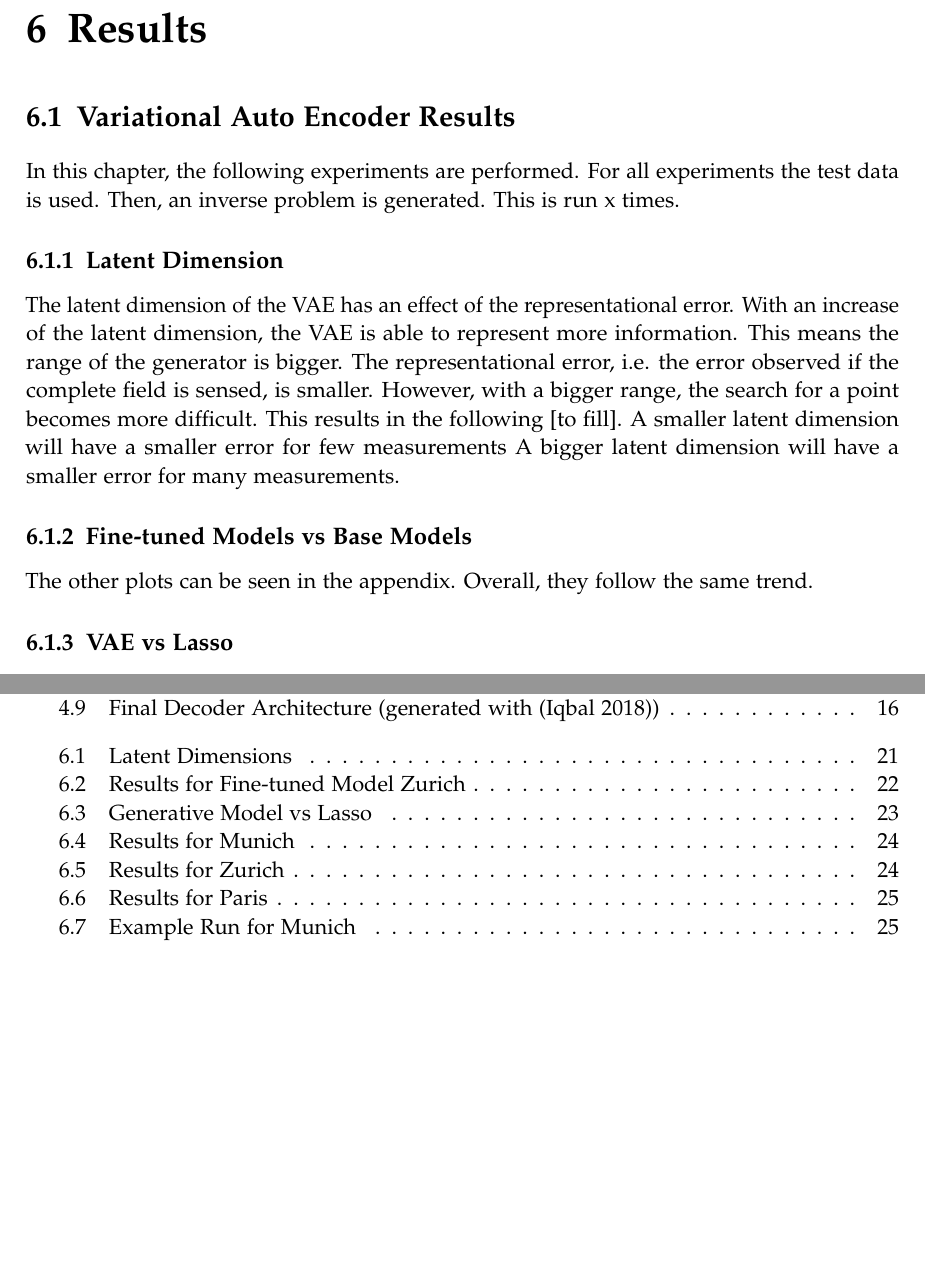
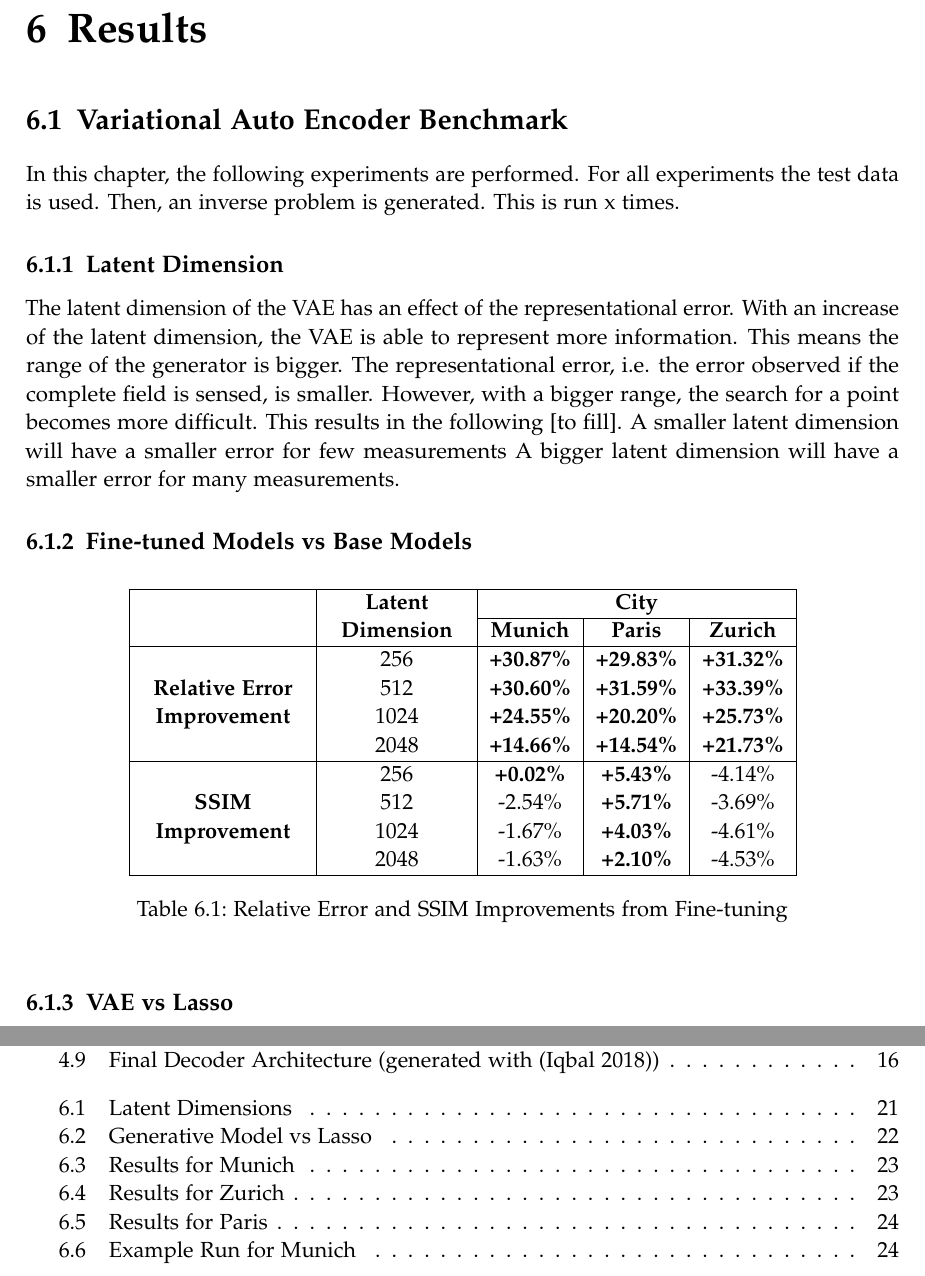
Before and after one commit to must1d/masters-thesis, a LaTeX thesis (main.tex, which reads chapters/06_results.tex): two parts of pages 28 and 36 of 39 before the commit and two parts of pages 28 and 35 of 38 after it, joined at a grey line, cut so that both start at the same text, the shorter picture padded with empty space. Compiled offline with pdfLaTeX.

Commit message:
Replaces Plot with Table for Fine-tuning

```diff
--- a/chapters/06_results.tex
+++ b/chapters/06_results.tex
@@ -2,7 +2,7 @@
 % Add the above to each chapter to make compiling the PDF easier in some editors.
 
 \chapter{Results}\label{chapter:results}
-\section{Variational Auto Encoder Results}
+\section{Variational Auto Encoder Benchmark}
 In this chapter, the following experiments are performed.
 For all experiments the test data is used.
 Then, an inverse problem is generated.
@@ -24,13 +24,40 @@ A smaller latent dimension will have a smaller error for few measurements
 A bigger latent dimension will have a smaller error for many measurements.
 
 \subsection{Fine-tuned Models vs Base Models}
-\begin{figure}[h!]
+
+\begin{table}[h]
     \centering
-    \includegraphics[width=\textwidth]{figures/06_results/fine_tuned_zuerich.eps}
-    \caption{Results for Fine-tuned Model Zurich}
-\end{figure}
-The other plots can be seen in the appendix.
-Overall, they follow the same trend.
+    \begin{tabular}{|c|c|c|c|c|}
+        \hline
+        \multirow{2}{*}{} & \multirow{2}*{\begin{tabular}{c}\textbf{Latent}\\\textbf{Dimension}\end{tabular}} & \multicolumn{3}{c|}{\textbf{City}} \\
+        \cline{3-5}
+        & & \textbf{Munich} & \textbf{Paris} & \textbf{Zurich} \\
+        \hline
+        \multirow{4}*{\begin{tabular}{c}\textbf{Relative Error}\\\textbf{Improvement}\end{tabular}}
+            & 256 & \textbf{+30.87\%} & \textbf{+29.83\%} & \textbf{+31.32\%} \\
+            & 512 & \textbf{+30.60\%} & \textbf{+31.59\%} & \textbf{+33.39\%} \\
+            & 1024 & \textbf{+24.55\%} & \textbf{+20.20\%} & \textbf{+25.73\%} \\
+            & 2048 & \textbf{+14.66\%} & \textbf{+14.54\%} & \textbf{+21.73\%} \\
+        \hline
+        \multirow{4}{*}{\begin{tabular}{c}\textbf{SSIM}\\\textbf{Improvement}\end{tabular}}
+            & 256 & \textbf{+0.02\%} & \textbf{+5.43\%} & -4.14\% \\
+            & 512 & -2.54\% & \textbf{+5.71\%} & -3.69\% \\
+            & 1024 & -1.67\% & \textbf{+4.03\%} & -4.61\% \\
+            & 2048 & -1.63\% & \textbf{+2.10\%} & -4.53\% \\
+        \hline
+    \end{tabular}
+    \caption{Relative Error and SSIM Improvements from Fine-tuning}
+    \label{tab:results}
+\end{table}
+
+
+% \begin{figure}[h!]
+%     \centering
+%     \includegraphics[width=\textwidth]{figures/06_results/fine_tuned_zuerich.eps}
+%     \caption{Results for Fine-tuned Model Zurich}
+% \end{figure}
+% The other plots can be seen in the appendix.
+% Overall, they follow the same trend.
 
 \subsection{VAE vs Lasso}
 \begin{figure}[h!]
```
